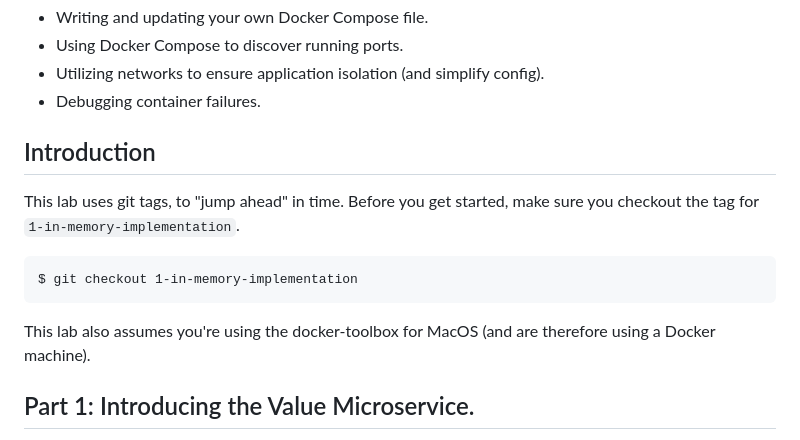
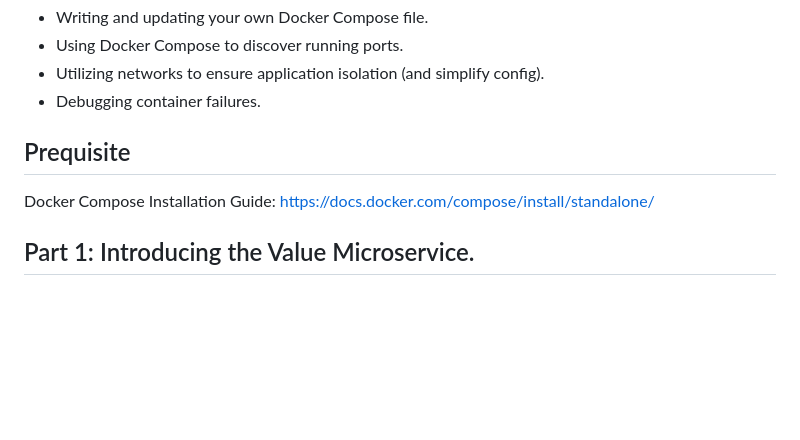
Before and after one commit to CloudNutVN/docker-course, a Markdown page: docker-compose/README.md, the part around the change. GitHub-like rendering; blank space fills up the shorter version.

````diff
--- a/docker-compose/README.md
+++ b/docker-compose/README.md
@@ -9,16 +9,8 @@ This lab is intended to give you practical experience in the following things:
 * Utilizing networks to ensure application isolation (and simplify config).
 * Debugging container failures.
 
-## Introduction
-
-This lab uses git tags, to "jump ahead" in time. Before you get started, make sure you checkout the tag for `1-in-memory-implementation`.
-
-```
-$ git checkout 1-in-memory-implementation
-```
-
-This lab also assumes you're using the docker-toolbox for MacOS (and are therefore using a Docker machine).
-
+## Prequisite
+Docker Compose Installation Guide: https://docs.docker.com/compose/install/standalone/
 
 ## Part 1: Introducing the Value Microservice.
 
````
